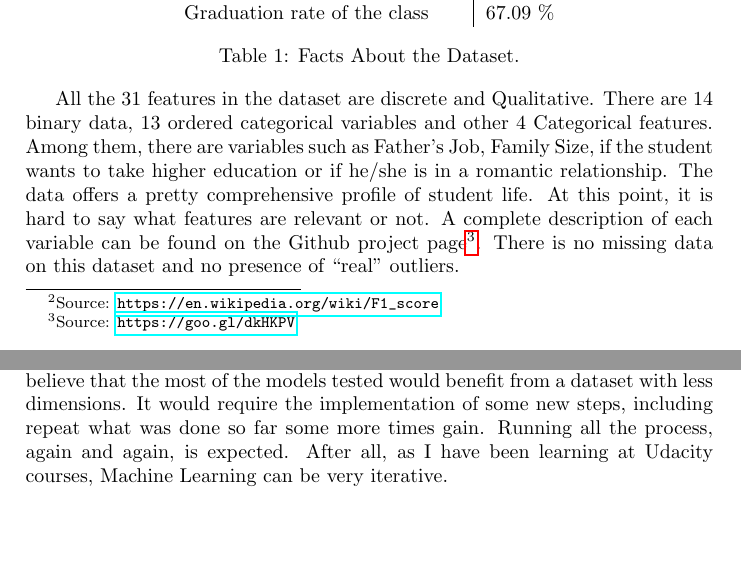
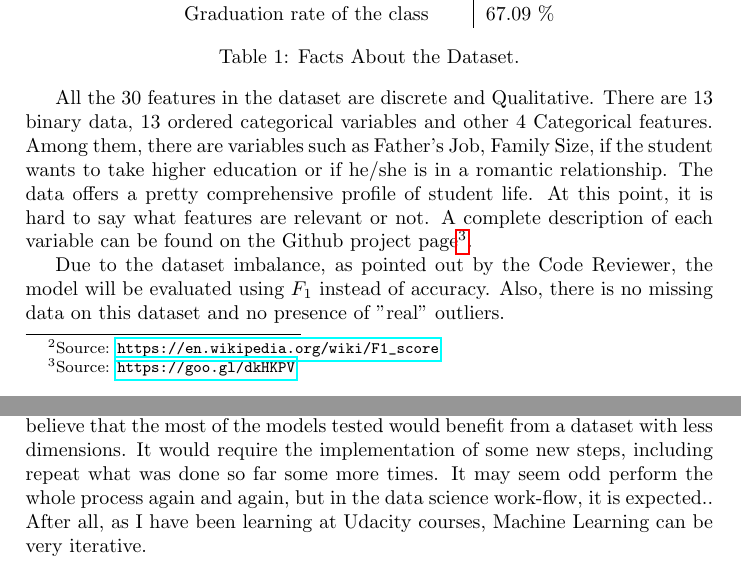
Before and after one commit to ucaiado/Student_Intervention, a LaTeX paper (main.tex): two parts of pages 2 and 12 of 12, joined at a grey line, cut so that both start at the same text, the shorter picture padded with empty space. Compiled offline with pdfLaTeX.

Commit message:
Update on Overleaf.

```diff
--- a/main.tex
+++ b/main.tex
@@ -76,7 +76,7 @@ Total number of students & 42 \\
 Total number of students & 395 \\
 Number of students who passed & 265 \\
 Number of students who failed & 130 \\
-Number of features & 31 \\
+Number of features & 30 \\
 Graduation rate of the class & 67.09 \%
 
 \end{tabular}
@@ -84,7 +84,9 @@ Graduation rate of the class & 67.09 \%
 \end{table}
 
 % https://goo.gl/dkHKPV: shorten url for https://github.com/udacity/machine-learning/tree/master/projects/student_intervention
-All the 31 features in the dataset are discrete and Qualitative. There are 14 binary data, 13 ordered categorical variables and other 4 Categorical features. Among them, there are variables such as Father's Job, Family Size, if the student wants to take higher education or if he/she is in a romantic relationship. The data offers a pretty comprehensive profile of student life. At this point, it is hard to say what features are relevant or not. A complete description of each variable can be found on the Github project page\footnote{Source: \url{https://goo.gl/dkHKPV}}. There is no missing data on this dataset and no presence of ``real'' outliers.
+All the 30 features in the dataset are discrete and Qualitative. There are 13 binary data, 13 ordered categorical variables and other 4 Categorical features. Among them, there are variables such as Father's Job, Family Size, if the student wants to take higher education or if he/she is in a romantic relationship. The data offers a pretty comprehensive profile of student life. At this point, it is hard to say what features are relevant or not. A complete description of each variable can be found on the Github project page\footnote{Source: \url{https://goo.gl/dkHKPV}}.
+
+Due to the dataset imbalance, as pointed out by the Code Reviewer, the model will be evaluated using $F_1$ instead of accuracy. Also, there is no missing data on this dataset and no presence of "real" outliers.
 
 \subsection{How the features are spread out}
 Before moving on, I am going to plot each feature to see how each inner classes of each variable are divided between the target labels ``Passed'' and ``Not Passed''. In the Figure~\ref{fig:categorical} is plotted the Categorical features of the dataset. Here is possible to see that when the guardian is not the mother nor the father, it is more likely that the pupil not pass. Also, when the mother's occupatsion is teaching (\textit{Fjob}), is likely that the student to pass.
@@ -380,7 +382,7 @@ As was expected, after tuning the model, it performed just slightly better than
 %%%%%%%%%%%%%%%%%%%%%%%%%%%%%%%%%%%%%%%%%%%%%%%%%%%%%%%%%%%%%%%%%%%%%%%%%%%%%%%%%%%%%%%%
 
 \section{Reflection}
-Although I have found an appropriate model to the task at hand, I believe that I should have done some feature engineering or dimensionality reduction. I believe that the most of the models tested would benefit from a dataset with less dimensions. It would require the implementation of some new steps, including repeat what was done so far some more times gain. Running all the process, again and again, is expected. After all, as I have been learning at Udacity courses, Machine Learning can be very iterative.
+Although I have found an appropriate model to the task at hand, I believe that I should have done some feature engineering or dimensionality reduction. I believe that the most of the models tested would benefit from a dataset with less dimensions. It would require the implementation of some new steps, including repeat what was done so far some more times. It may seem odd perform the whole process again and again, but in the data science work-flow, it is expected.. After all, as I have been learning at Udacity courses, Machine Learning can be very iterative.
 
 
 
```
Also changed, not shown: main.tex (6 more changed lines).
